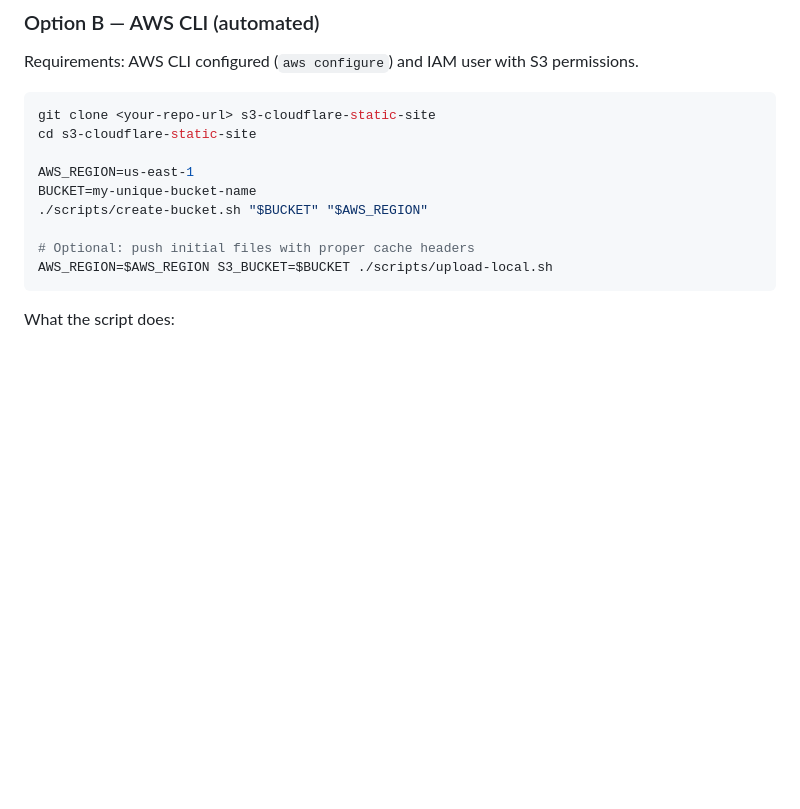
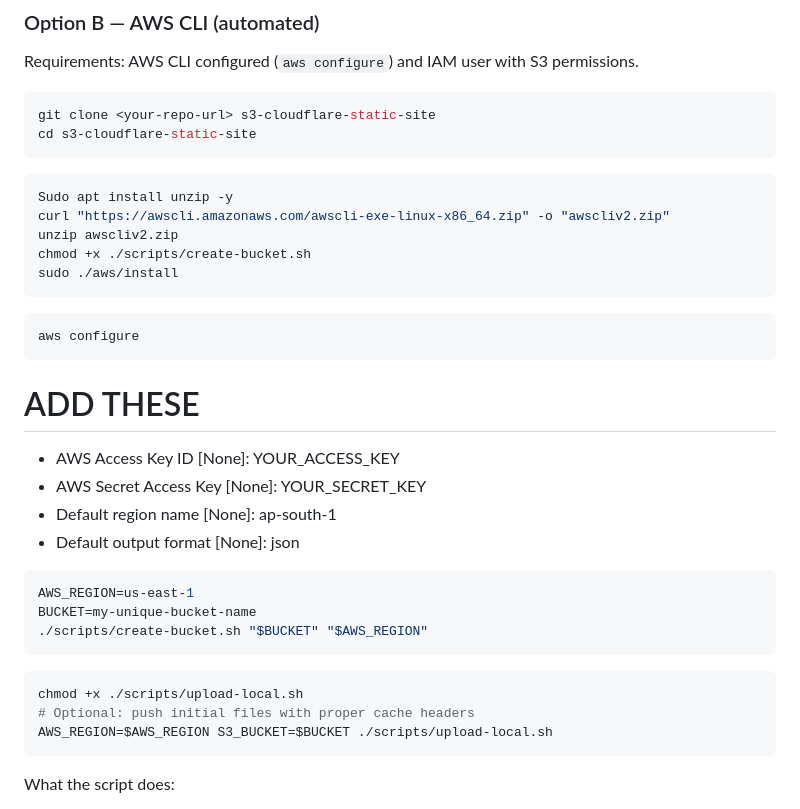
Before and after one commit to CSD-FX/s3-cloudflare-static-site, a Markdown page: README.md, the part around the change. GitHub-like rendering; blank space fills up the shorter version.

````diff
--- a/README.md
+++ b/README.md
@@ -58,11 +58,30 @@ Requirements: AWS CLI configured (`aws configure`) and IAM user with S3 permissi
 ```bash
 git clone <your-repo-url> s3-cloudflare-static-site
 cd s3-cloudflare-static-site
+```
+```bash
+Sudo apt install unzip -y
+curl "https://awscli.amazonaws.com/awscli-exe-linux-x86_64.zip" -o "awscliv2.zip"
+unzip awscliv2.zip
+chmod +x ./scripts/create-bucket.sh
+sudo ./aws/install
+```
+```bash
+aws configure
+```
+# ADD THESE
+ * AWS Access Key ID [None]: YOUR_ACCESS_KEY
+ * AWS Secret Access Key [None]: YOUR_SECRET_KEY
+ * Default region name [None]: ap-south-1
+ * Default output format [None]: json
 
+```bash
 AWS_REGION=us-east-1
 BUCKET=my-unique-bucket-name
 ./scripts/create-bucket.sh "$BUCKET" "$AWS_REGION"
-
+```
+```bash
+chmod +x ./scripts/upload-local.sh
 # Optional: push initial files with proper cache headers
 AWS_REGION=$AWS_REGION S3_BUCKET=$BUCKET ./scripts/upload-local.sh
 ```
````
